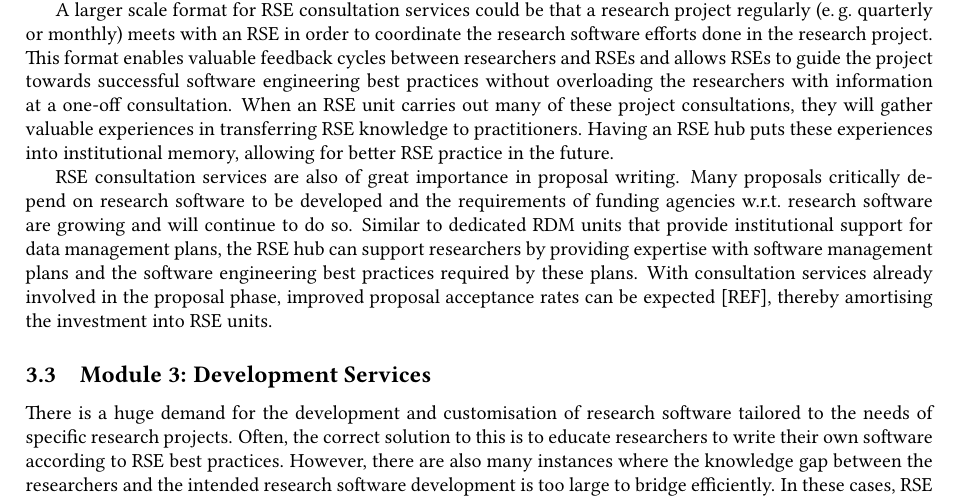
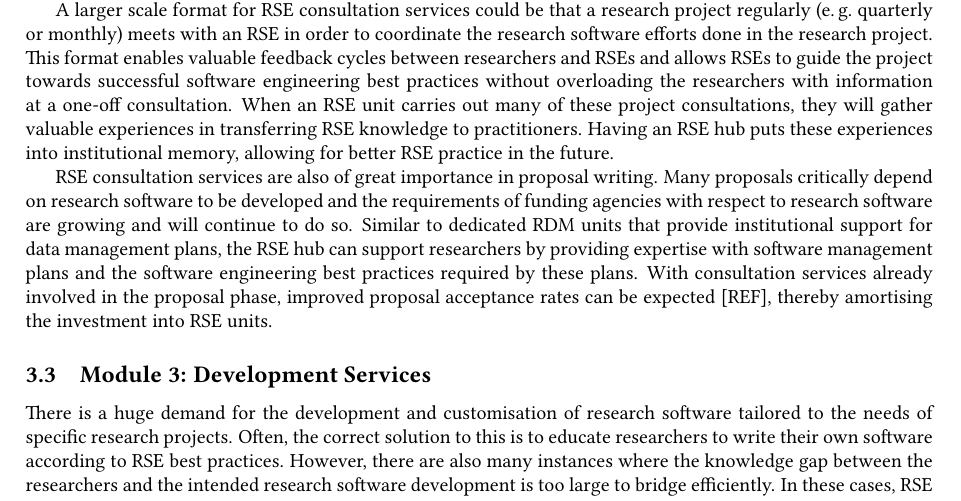
Before and after one commit to DE-RSE/2023_paper-RSE-groups, a LaTeX document (paper.tex): part of page 5 of 14, cut so that both start at the same text. Compiled offline with pdfLaTeX; a LaTeX package or settings file that is missing is left out.

Commit message:
expand abbreviation

```diff
--- a/paper.tex
+++ b/paper.tex
@@ -303,7 +303,7 @@ When an RSE unit carries out many of these project consultations, they will gath
 Having an RSE hub puts these experiences into institutional memory, allowing for better RSE practice in the future.
 
 RSE consultation services are also of great importance in proposal writing.
-Many proposals critically depend on research software to be developed and the requirements of funding agencies w.r.t.\ research software are growing and will continue to do so.
+Many proposals critically depend on research software to be developed and the requirements of funding agencies with respect to research software are growing and will continue to do so.
 Similar to dedicated RDM units that provide institutional support for data management plans,
 the RSE hub can support researchers by providing expertise with software management plans and the software engineering best practices required by these plans.
 With consultation services already involved in the proposal phase, improved proposal acceptance rates can be expected [REF], thereby amortising the investment into RSE units.
```
